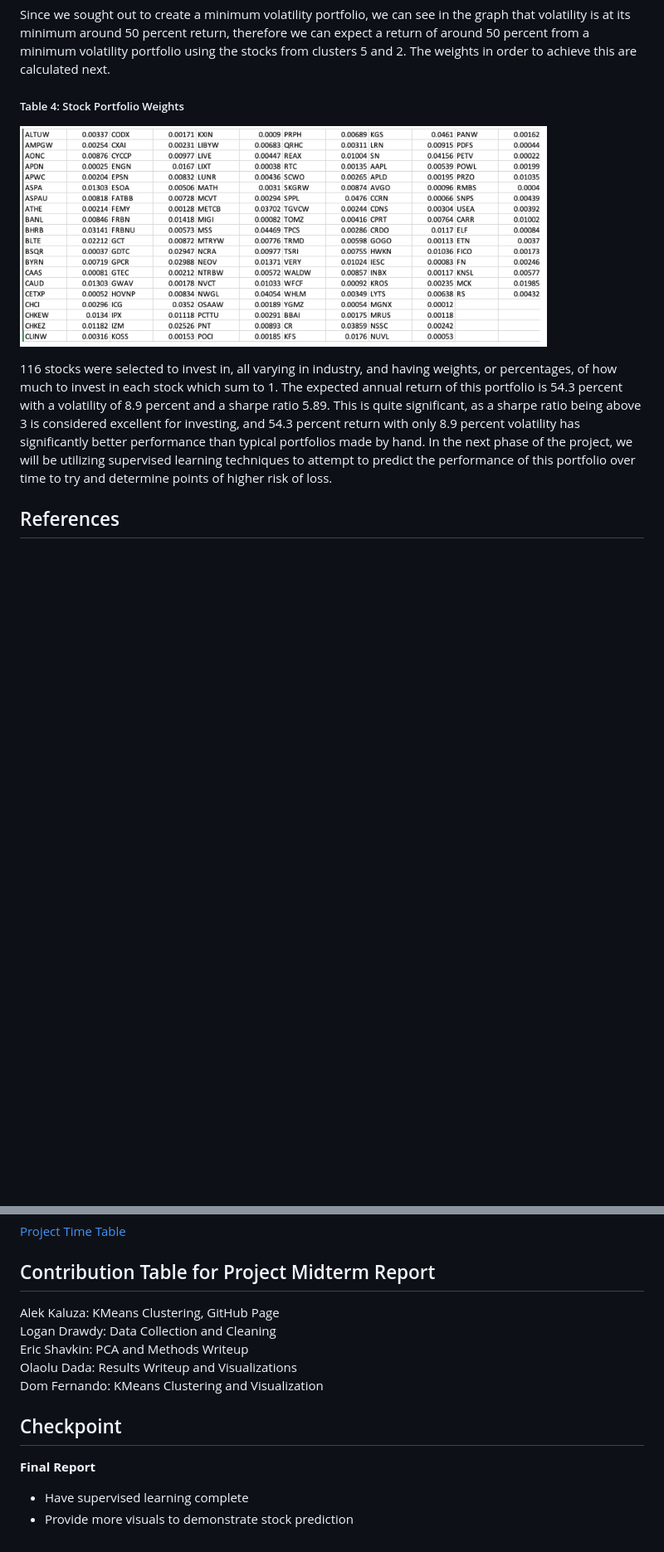
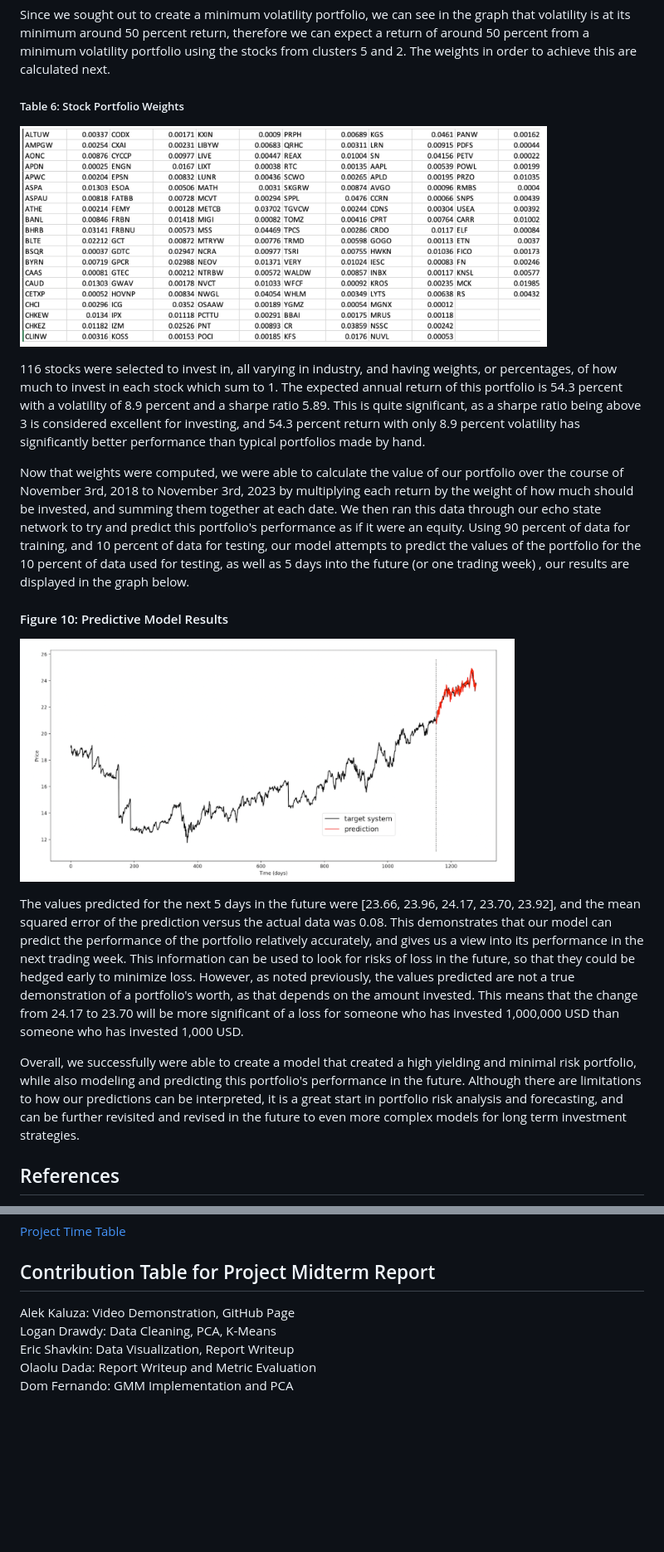
Before and after one commit to aakaluza/Portfolio-Optimization-and-Stock-Prediction, a Markdown page: README.md, 2 parts joined by grey strips. Shown: that part at 83% size. GitHub-like rendering; pictures changed too: img/predictive_results.png (added); blank space fills up the shorter version.

Commit message:
Final Report

```diff
--- a/README.md
+++ b/README.md
@@ -84,10 +112,19 @@ Clusters 5 and 2 are then selected to build our portfolio off of. The efficient
 
 Since we sought out to create a minimum volatility portfolio, we can see in the graph that volatility is at its minimum around 50 percent return, therefore we can expect a return of around 50 percent from a minimum volatility portfolio using the stocks from clusters 5 and 2. The weights in order to achieve this are calculated next.
 
-##### Table 4: Stock Portfolio Weights
+##### Table 6: Stock Portfolio Weights
 ![Alt Text](img/assetweights.png)
 
-116 stocks were selected to invest in, all varying in industry, and having weights, or percentages, of how much to invest in each stock which sum to 1. The expected annual return of this portfolio is 54.3 percent with a volatility of 8.9 percent and a sharpe ratio 5.89. This is quite significant, as a sharpe ratio being above 3 is considered excellent for investing, and 54.3 percent return with only 8.9 percent volatility has significantly better performance than typical portfolios made by hand. In the next phase of the project, we will be utilizing supervised learning techniques to attempt to predict the performance of this portfolio over time to try and determine points of higher risk of loss.
+116 stocks were selected to invest in, all varying in industry, and having weights, or percentages, of how much to invest in each stock which sum to 1. The expected annual return of this portfolio is 54.3 percent with a volatility of 8.9 percent and a sharpe ratio 5.89. This is quite significant, as a sharpe ratio being above 3 is considered excellent for investing, and 54.3 percent return with only 8.9 percent volatility has significantly better performance than typical portfolios made by hand.
+
+Now that weights were computed, we were able to calculate the value of our portfolio over the course of November 3rd, 2018 to November 3rd, 2023 by multiplying each return by the weight of how much should be invested, and summing them together at each date. We then ran this data through our echo state network to try and predict this portfolio's performance as if it were an equity. Using 90 percent of data for training, and 10 percent of data for testing, our model attempts to predict the values of the portfolio for the 10 percent of data used for testing, as well as 5 days into the future (or one trading week) , our results are displayed in the graph below.
+
+#### Figure 10: Predictive Model Results
+![Alt text](img/predictive_results.png)
+
+The values predicted for the next 5 days in the future were [23.66, 23.96, 24.17, 23.70, 23.92], and the mean squared error of the prediction versus the actual data was 0.08. This demonstrates that our model can predict the performance of the portfolio relatively accurately, and gives us a view into its performance in the next trading week. This information can be used to look for risks of loss in the future, so that they could be hedged early to minimize loss. However, as noted previously, the values predicted are not a true demonstration of a portfolio's worth, as that depends on the amount invested. This means that the change from 24.17 to 23.70 will be more significant of a loss for someone who has invested 1,000,000 USD than someone who has invested 1,000 USD.
+
+Overall, we successfully were able to create a model that created a high yielding and minimal risk portfolio, while also modeling and predicting this portfolio's performance in the future. Although there are limitations to how our predictions can be interpreted, it is a great start in portfolio risk analysis and forecasting, and can be further revisited and revised in the future to even more complex models for long term investment strategies.
 
 ## References
 Dingming Wu, Xiaolong Wang, Shaocong Wu, “Construction of stock portfolios based on k-means clustering of continuous trend features”, Knowledge-Based Systems, Volume 252, 2022, 109358, ISSN 0950-7051.
@@ -104,13 +141,8 @@ Here is a link to our project timeline as a Gantt Chart. If there is an issue wi
 [Project Time Table](https://docs.google.com/spreadsheets/d/1u52pXjQm2g6DSqXZazK3U_52LHC-w85W/edit?usp=sharing&ouid=103164204269219948791&rtpof=true&sd=true)
 
 ## Contribution Table for Project Midterm Report
-Alek Kaluza: KMeans Clustering, GitHub Page<br>
-Logan Drawdy: Data Collection and Cleaning<br>
-Eric Shavkin: PCA and Methods Writeup<br>
-Olaolu Dada: Results Writeup and Visualizations<br>
-Dom Fernando: KMeans Clustering and Visualization
-
-## Checkpoint
-**Final Report**
-- Have supervised learning complete
-- Provide more visuals to demonstrate stock prediction
+Alek Kaluza: Video Demonstration, GitHub Page<br>
+Logan Drawdy: Data Cleaning, PCA, K-Means<br>
+Eric Shavkin: Data Visualization, Report Writeup<br>
+Olaolu Dada: Report Writeup and Metric Evaluation<br>
+Dom Fernando: GMM Implementation and PCA
```
Also changed, not shown: other parts of README.md (+35 -7 lines), img/gmm_feature_diff.png (added), img/gmm_optimal_feature.png (added), img/gmm_pca.png (added), 1 other file.
